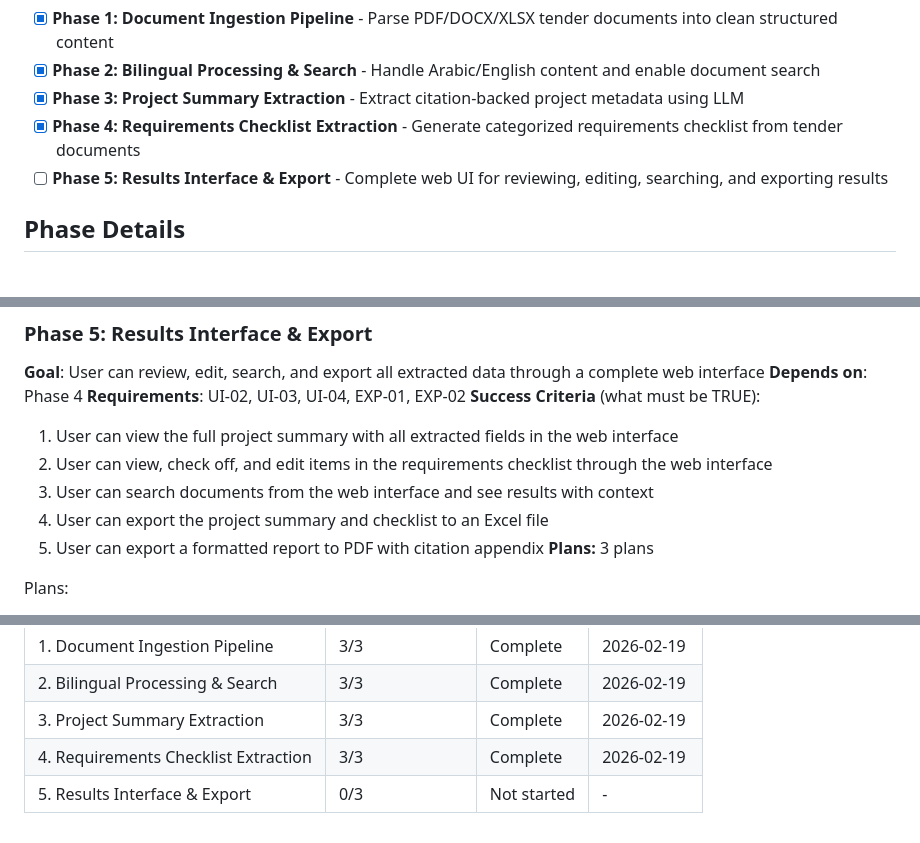
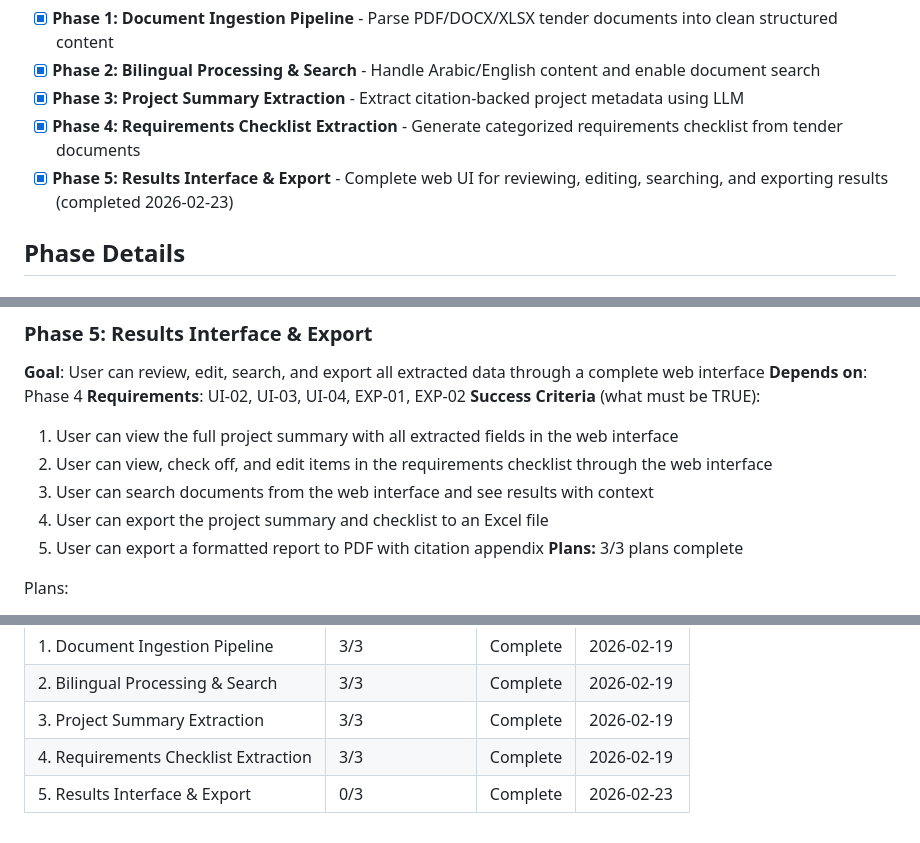
Before and after one commit to Khalid-Galal/bidops-ai, a Markdown page: .planning/ROADMAP.md, 3 parts joined by grey strips. GitHub-like rendering.

Commit message:
docs(phase-5): complete phase execution and verification
Co-Authored-By: Claude Opus 4.6 <noreply@anthropic.com>

```diff
--- a/.planning/ROADMAP.md
+++ b/.planning/ROADMAP.md
@@ -16,7 +16,7 @@ Decimal phases appear between their surrounding integers in numeric order.
 - [x] **Phase 2: Bilingual Processing & Search** - Handle Arabic/English content and enable document search
 - [x] **Phase 3: Project Summary Extraction** - Extract citation-backed project metadata using LLM
 - [x] **Phase 4: Requirements Checklist Extraction** - Generate categorized requirements checklist from tender documents
-- [ ] **Phase 5: Results Interface & Export** - Complete web UI for reviewing, editing, searching, and exporting results
+- [x] **Phase 5: Results Interface & Export** - Complete web UI for reviewing, editing, searching, and exporting results (completed 2026-02-23)
 
 ## Phase Details
 
@@ -98,7 +98,7 @@ Plans:
   3. User can search documents from the web interface and see results with context
   4. User can export the project summary and checklist to an Excel file
   5. User can export a formatted report to PDF with citation appendix
-**Plans:** 3 plans
+**Plans:** 3/3 plans complete
 
 Plans:
 - [ ] 05-01-PLAN.md — Project summary and checklist review UI with tab navigation, inline checklist editing via PATCH endpoint
@@ -116,4 +116,4 @@ Phases execute in numeric order: 1 -> 2 -> 3 -> 4 -> 5
 | 2. Bilingual Processing & Search | 3/3 | Complete | 2026-02-19 |
 | 3. Project Summary Extraction | 3/3 | Complete    | 2026-02-19 |
 | 4. Requirements Checklist Extraction | 3/3 | Complete    | 2026-02-19 |
-| 5. Results Interface & Export | 0/3 | Not started | - |
+| 5. Results Interface & Export | 0/3 | Complete    | 2026-02-23 |
```
Also changed, not shown: 1 other file.
